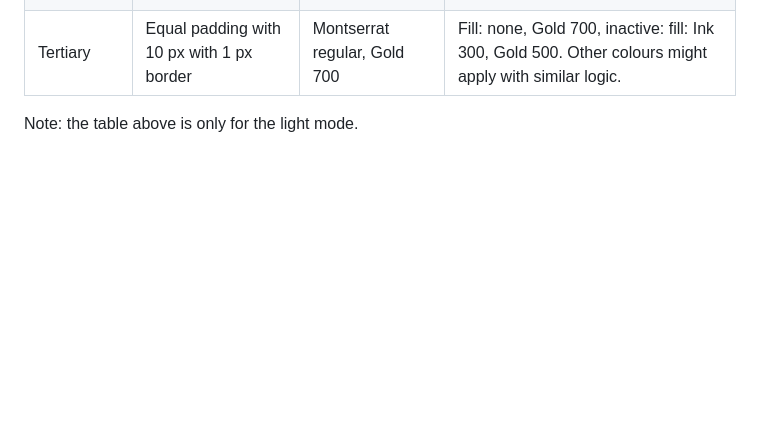
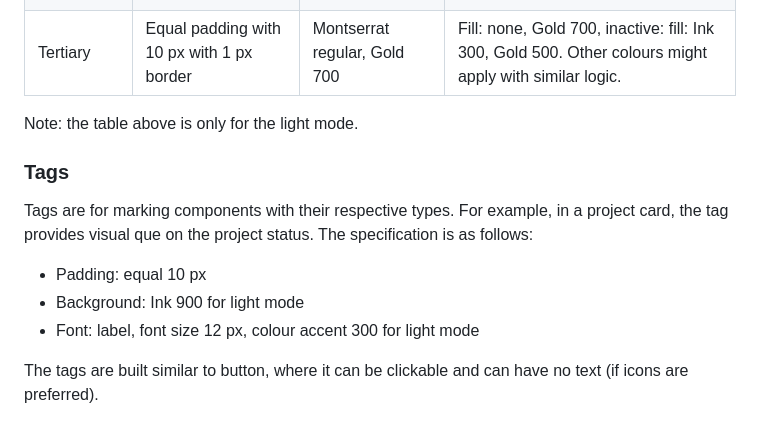
Before and after one commit to achsanalfitra/nz, a Markdown page: docs/style/brand-documentation.md, the part around the change. Rendered like a GitHub page; blank space fills up the shorter version.

Commit message:
docs(tags): add tags specification in the brand-documentation

```diff
--- a/docs/style/brand-documentation.md
+++ b/docs/style/brand-documentation.md
@@ -149,3 +149,13 @@ There are three types of buttons in this theme, but the last one is flexible. Th
 | Tertiary | Equal padding with 10 px with 1 px border | Montserrat regular, Gold 700 | Fill: none, Gold 700, inactive: fill: Ink 300, Gold 500. Other colours might apply with similar logic. |
 
 Note: the table above is only for the light mode.
+
+### Tags
+
+Tags are for marking components with their respective types. For example, in a project card, the tag provides visual que on the project status. The specification is as follows:
+
+* Padding: equal 10 px
+* Background: Ink 900 for light mode
+* Font: label, font size 12 px, colour accent 300 for light mode
+
+The tags are built similar to button, where it can be clickable and can have no text (if icons are preferred).
```
